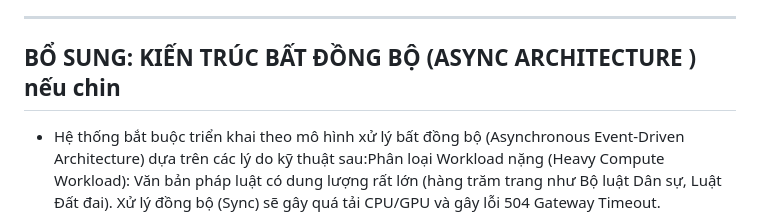
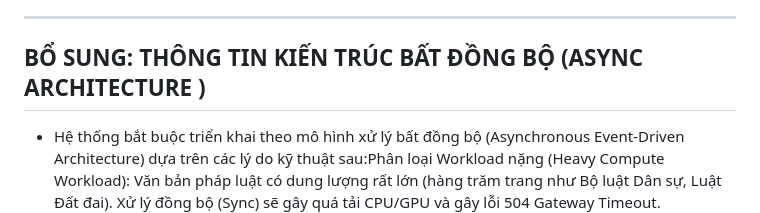
Before and after one commit to Lyra1603/group4_legal_document_change_detection, a Markdown page: docs/architecture.md, the part around the change. GitHub-like rendering.

Commit message:
docs: cap nhat architecture

```diff
--- a/docs/architecture.md
+++ b/docs/architecture.md
@@ -172,7 +172,7 @@ Chất lượng của hệ thống được đo lường định lượng trên
 * **Thiếu dữ liệu nhãn:** Tập dữ liệu có nhãn hạn chế $\rightarrow$ Sử dụng kỹ thuật Few-shot Prompting kết hợp RAG Vector Search.
 
 ---
-## BỔ SUNG: KIẾN TRÚC BẤT ĐỒNG BỘ (ASYNC ARCHITECTURE ) nếu chin
+## BỔ SUNG: THÔNG TIN KIẾN TRÚC BẤT ĐỒNG BỘ (ASYNC ARCHITECTURE )
 * Hệ thống bắt buộc triển khai theo mô hình xử lý bất đồng bộ (Asynchronous Event-Driven Architecture) dựa trên các lý do kỹ thuật sau:Phân loại Workload nặng (Heavy Compute Workload): Văn bản pháp luật có dung lượng rất lớn (hàng trăm trang như Bộ luật Dân sự, Luật Đất đai). Xử lý đồng bộ (Sync) sẽ gây quá tải CPU/GPU và gây lỗi 504 Gateway Timeout.
 * Giải quyết tình trạng nghẽn hàng chờ: Message Queue (Redis) làm vùng đệm nhận request, Worker (Celery) rút từng nhiệm vụ ra chạy ngầm giúp giao diện không bị treo đơ.
 * Cơ chế tự thử lại (Retry Mechanism & Fault Tolerance): Cho phép tự động gọi lại API kết nối với IPA AI nếu mạng bị ngắt kết nối giữa chừng mà không bắt người dùng phải thao tác lại từ đầu.
```
